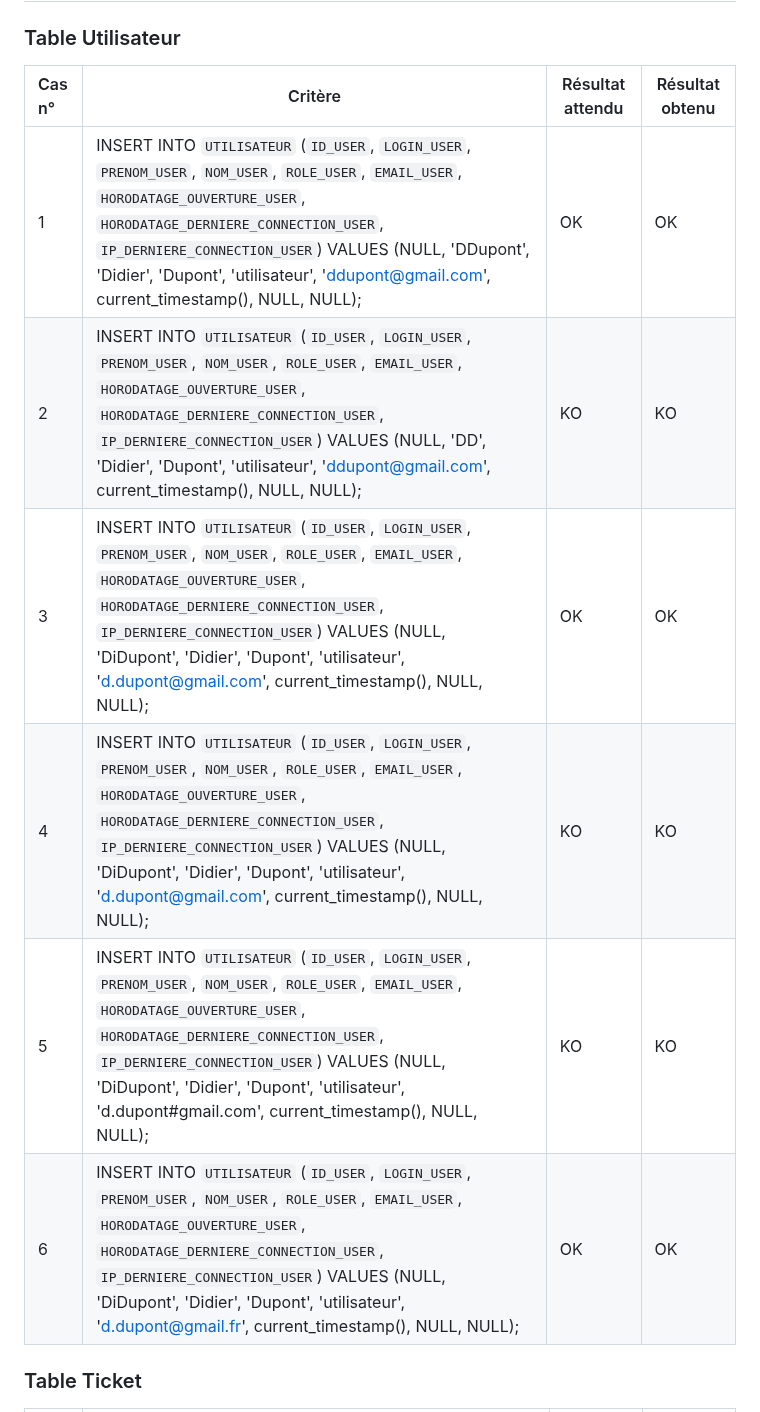
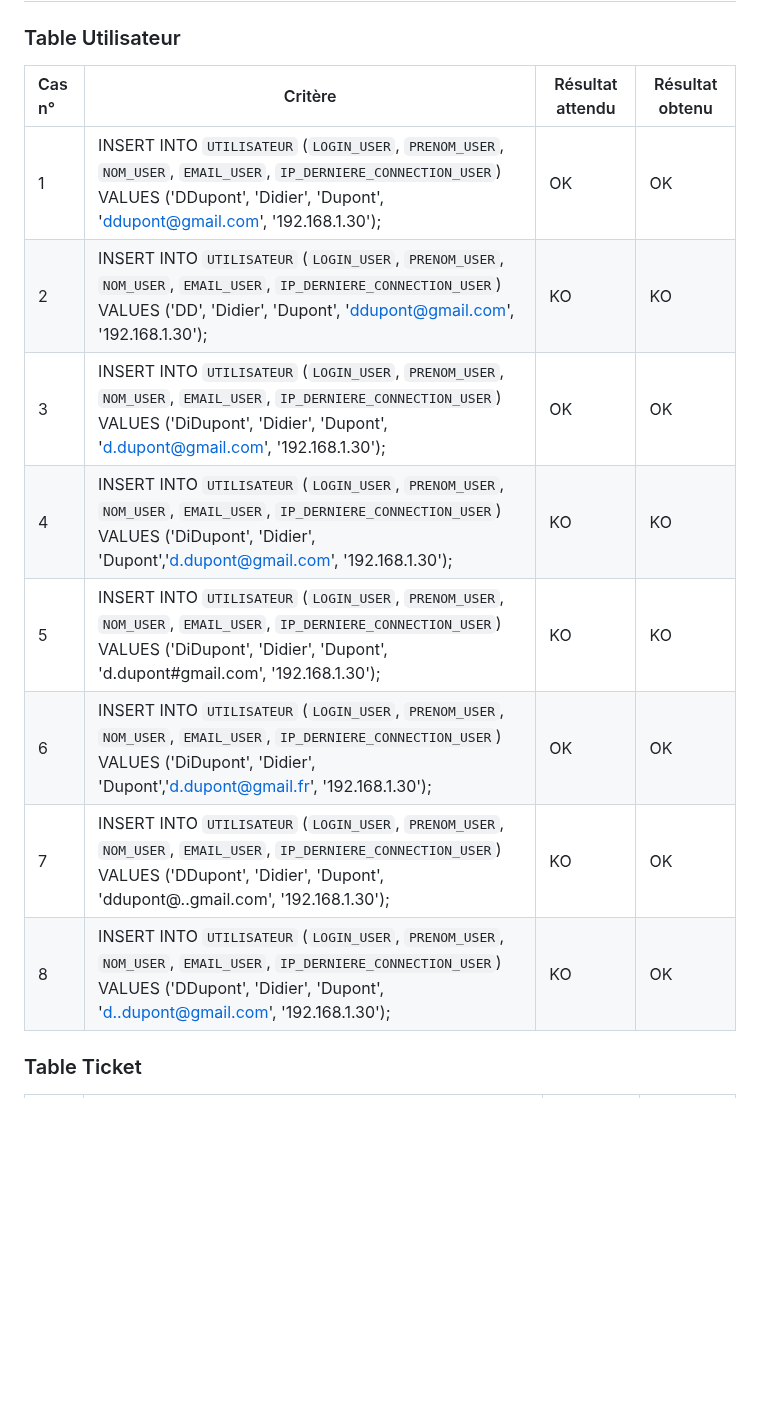
Before and after one commit to Farandjis/ticketsV2, a Markdown page: docs/dossier_test/dossier_de_test_site_dynamique.md, the part around one of its changes. Rendered like a GitHub page; blank space fills up the shorter version.

```diff
--- a/docs/dossier_test/dossier_de_test_site_dynamique.md
+++ b/docs/dossier_test/dossier_de_test_site_dynamique.md
@@ -74,14 +74,16 @@ Nous testerons les insertions dans les tables ayant beaucoup de condition ainsi
 
 ### <a name="1a"></a>Table Utilisateur
 
-| Cas n° | Critère                                                                                                                                                                                                                                                                                                                           | Résultat attendu | Résultat obtenu |
-|:-------|-----------------------------------------------------------------------------------------------------------------------------------------------------------------------------------------------------------------------------------------------------------------------------------------------------------------------------------|------------------|-----------------|
-| 1      | INSERT INTO `UTILISATEUR` (`ID_USER`, `LOGIN_USER`, `PRENOM_USER`, `NOM_USER`, `ROLE_USER`, `EMAIL_USER`, `HORODATAGE_OUVERTURE_USER`, `HORODATAGE_DERNIERE_CONNECTION_USER`, `IP_DERNIERE_CONNECTION_USER`) VALUES (NULL, 'DDupont', 'Didier', 'Dupont', 'utilisateur', 'ddupont@gmail.com', current_timestamp(), NULL, NULL);   | OK               | OK              |
-| 2      | INSERT INTO `UTILISATEUR` (`ID_USER`, `LOGIN_USER`, `PRENOM_USER`, `NOM_USER`, `ROLE_USER`, `EMAIL_USER`, `HORODATAGE_OUVERTURE_USER`, `HORODATAGE_DERNIERE_CONNECTION_USER`, `IP_DERNIERE_CONNECTION_USER`) VALUES (NULL, 'DD', 'Didier', 'Dupont', 'utilisateur', 'ddupont@gmail.com', current_timestamp(), NULL, NULL);        | KO               | KO              |
-| 3      | INSERT INTO `UTILISATEUR` (`ID_USER`, `LOGIN_USER`, `PRENOM_USER`, `NOM_USER`, `ROLE_USER`, `EMAIL_USER`, `HORODATAGE_OUVERTURE_USER`, `HORODATAGE_DERNIERE_CONNECTION_USER`, `IP_DERNIERE_CONNECTION_USER`) VALUES (NULL, 'DiDupont', 'Didier', 'Dupont', 'utilisateur', 'd.dupont@gmail.com', current_timestamp(), NULL, NULL); | OK               | OK              |
-| 4      | INSERT INTO `UTILISATEUR` (`ID_USER`, `LOGIN_USER`, `PRENOM_USER`, `NOM_USER`, `ROLE_USER`, `EMAIL_USER`, `HORODATAGE_OUVERTURE_USER`, `HORODATAGE_DERNIERE_CONNECTION_USER`, `IP_DERNIERE_CONNECTION_USER`) VALUES (NULL, 'DiDupont', 'Didier', 'Dupont', 'utilisateur', 'd.dupont@gmail.com', current_timestamp(), NULL, NULL); | KO               | KO              |
-| 5      | INSERT INTO `UTILISATEUR` (`ID_USER`, `LOGIN_USER`, `PRENOM_USER`, `NOM_USER`, `ROLE_USER`, `EMAIL_USER`, `HORODATAGE_OUVERTURE_USER`, `HORODATAGE_DERNIERE_CONNECTION_USER`, `IP_DERNIERE_CONNECTION_USER`) VALUES (NULL, 'DiDupont', 'Didier', 'Dupont', 'utilisateur', 'd.dupont#gmail.com', current_timestamp(), NULL, NULL); | KO               | KO              |
-| 6      | INSERT INTO `UTILISATEUR` (`ID_USER`, `LOGIN_USER`, `PRENOM_USER`, `NOM_USER`, `ROLE_USER`, `EMAIL_USER`, `HORODATAGE_OUVERTURE_USER`, `HORODATAGE_DERNIERE_CONNECTION_USER`, `IP_DERNIERE_CONNECTION_USER`) VALUES (NULL, 'DiDupont', 'Didier', 'Dupont', 'utilisateur', 'd.dupont@gmail.fr', current_timestamp(), NULL, NULL);  | OK               | OK              |
+| Cas n° | Critère                                                                                                                                                                                          | Résultat attendu | Résultat obtenu |
+|:-------|--------------------------------------------------------------------------------------------------------------------------------------------------------------------------------------------------|------------------|-----------------|
+| 1      | INSERT INTO `UTILISATEUR` (`LOGIN_USER`, `PRENOM_USER`, `NOM_USER`, `EMAIL_USER`, `IP_DERNIERE_CONNECTION_USER`) VALUES ('DDupont', 'Didier', 'Dupont', 'ddupont@gmail.com', '192.168.1.30');    | OK               | OK              |
+| 2      | INSERT INTO `UTILISATEUR` (`LOGIN_USER`, `PRENOM_USER`, `NOM_USER`, `EMAIL_USER`, `IP_DERNIERE_CONNECTION_USER`) VALUES ('DD', 'Didier', 'Dupont', 'ddupont@gmail.com', '192.168.1.30');         | KO               | KO              |
+| 3      | INSERT INTO `UTILISATEUR` (`LOGIN_USER`, `PRENOM_USER`, `NOM_USER`, `EMAIL_USER`, `IP_DERNIERE_CONNECTION_USER`) VALUES ('DiDupont', 'Didier', 'Dupont', 'd.dupont@gmail.com', '192.168.1.30');  | OK               | OK              |
+| 4      | INSERT INTO `UTILISATEUR` (`LOGIN_USER`, `PRENOM_USER`, `NOM_USER`, `EMAIL_USER`, `IP_DERNIERE_CONNECTION_USER`) VALUES ('DiDupont', 'Didier', 'Dupont','d.dupont@gmail.com', '192.168.1.30');   | KO               | KO              |
+| 5      | INSERT INTO `UTILISATEUR` (`LOGIN_USER`, `PRENOM_USER`, `NOM_USER`, `EMAIL_USER`, `IP_DERNIERE_CONNECTION_USER`) VALUES ('DiDupont', 'Didier', 'Dupont', 'd.dupont#gmail.com', '192.168.1.30');  | KO               | KO              |
+| 6      | INSERT INTO `UTILISATEUR` (`LOGIN_USER`, `PRENOM_USER`, `NOM_USER`, `EMAIL_USER`, `IP_DERNIERE_CONNECTION_USER`) VALUES ('DiDupont', 'Didier', 'Dupont','d.dupont@gmail.fr', '192.168.1.30');    | OK               | OK              |
+| 7      | INSERT INTO `UTILISATEUR` (`LOGIN_USER`, `PRENOM_USER`, `NOM_USER`, `EMAIL_USER`, `IP_DERNIERE_CONNECTION_USER`) VALUES ('DDupont', 'Didier', 'Dupont', 'ddupont@..gmail.com', '192.168.1.30');  | KO               | OK              |
+| 8      | INSERT INTO `UTILISATEUR` (`LOGIN_USER`, `PRENOM_USER`, `NOM_USER`, `EMAIL_USER`, `IP_DERNIERE_CONNECTION_USER`) VALUES ('DDupont', 'Didier', 'Dupont',  'd..dupont@gmail.com', '192.168.1.30'); | KO               | OK              |
 
 ### <a name="1b"></a>Table Ticket
 
```
Also changed, not shown: other parts of docs/dossier_test/dossier_de_test_site_dynamique.md (+88 -28 lines).
